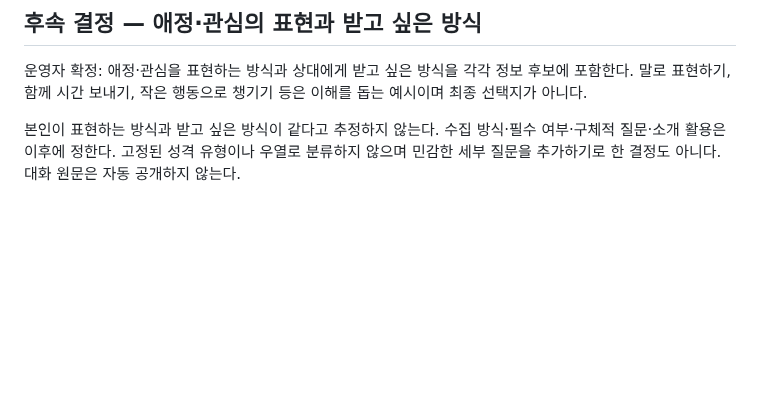
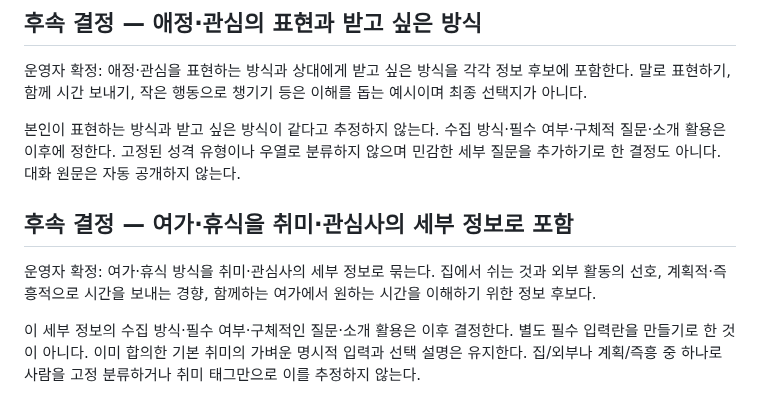
Before and after one commit to geonhee-lee0912/prologue, a Markdown page: docs/research/2026-11-01-결정사-정보수집과-소개준비.md, the part around the change. Drawn GitHub-style; blank space fills up the shorter version.

Commit message:
docs: 여가·휴식을 취미 세부 정보로 반영

```diff
--- a/docs/research/2026-11-01-결정사-정보수집과-소개준비.md
+++ b/docs/research/2026-11-01-결정사-정보수집과-소개준비.md
@@ -201,3 +201,9 @@
 운영자 확정: 애정·관심을 표현하는 방식과 상대에게 받고 싶은 방식을 각각 정보 후보에 포함한다. 말로 표현하기, 함께 시간 보내기, 작은 행동으로 챙기기 등은 이해를 돕는 예시이며 최종 선택지가 아니다.
 
 본인이 표현하는 방식과 받고 싶은 방식이 같다고 추정하지 않는다. 수집 방식·필수 여부·구체적 질문·소개 활용은 이후에 정한다. 고정된 성격 유형이나 우열로 분류하지 않으며 민감한 세부 질문을 추가하기로 한 결정도 아니다. 대화 원문은 자동 공개하지 않는다.
+
+## 후속 결정 — 여가·휴식을 취미·관심사의 세부 정보로 포함
+
+운영자 확정: 여가·휴식 방식을 취미·관심사의 세부 정보로 묶는다. 집에서 쉬는 것과 외부 활동의 선호, 계획적·즉흥적으로 시간을 보내는 경향, 함께하는 여가에서 원하는 시간을 이해하기 위한 정보 후보다.
+
+이 세부 정보의 수집 방식·필수 여부·구체적인 질문·소개 활용은 이후 결정한다. 별도 필수 입력란을 만들기로 한 것이 아니다. 이미 합의한 기본 취미의 가벼운 명시적 입력과 선택 설명은 유지한다. 집/외부나 계획/즉흥 중 하나로 사람을 고정 분류하거나 취미 태그만으로 이를 추정하지 않는다.
```
Also changed, not shown: HANDOFF.md (+2 -0 lines), 1 other file.
